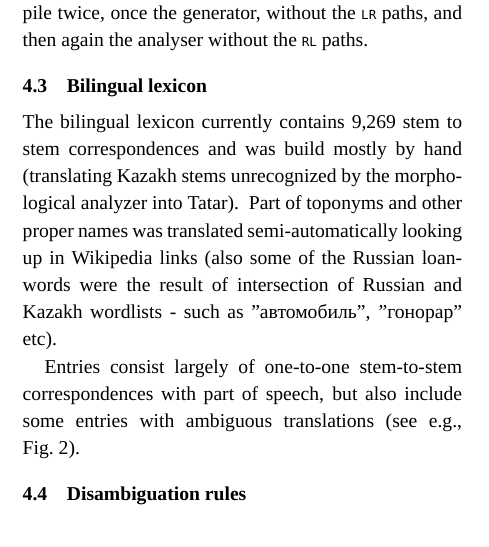
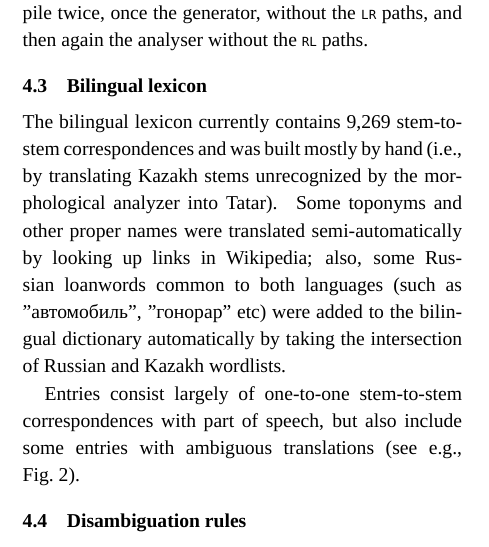
Before and after one commit to apertium/apertium-kaz-tat, a LaTeX paper (paper/paper.tex): part of one column of page 4 of 6, cut so that both start at the same text. Compiled offline with XeLaTeX; a missing font is replaced by an installed copy or a similar font.

Commit message:
a little work on bilingual lexicon section

```diff
--- a/paper/paper.tex
+++ b/paper/paper.tex
@@ -443,10 +443,9 @@ then again the analyser without the {\tt {\small RL}} paths.
 \end{figure*}
 
 % FIXME: the following sh... stuff needs to be rephrased
-The bilingual lexicon currently contains 9,269 stem to stem correspondences and was build mostly by hand (translating Kazakh stems unrecognized by the morphological analyzer into Tatar). Part of toponyms and other proper names was translated semi-automatically looking up in Wikipedia links (also some of the Russian loanwords were the result of intersection of Russian and Kazakh wordlists - such as "автомобиль", "гонорар" etc).
+The bilingual lexicon currently contains 9,269 stem-to-stem correspondences and was built mostly by hand (i.e., by translating Kazakh stems unrecognized by the morphological analyzer into Tatar).  Some toponyms and other proper names were translated semi-automatically by looking up links in Wikipedia; also, some Russian loanwords common to both languages (such as "автомобиль", "гонорар" etc) were added to the bilingual dictionary automatically by taking the intersection of Russian and Kazakh wordlists.
 
-Entries consist largely of one-to-one stem-to-stem correspondences with part of speech, but also
-include some entries with ambiguous translations (see e.g., Fig.~\ref{fig:bidix}).
+Entries consist largely of one-to-one stem-to-stem correspondences with part of speech, but also include some entries with ambiguous translations (see e.g., Fig.~\ref{fig:bidix}).
 
 \subsection{Disambiguation rules}
 
```
Also changed, not shown: paper/paper.pdf.
